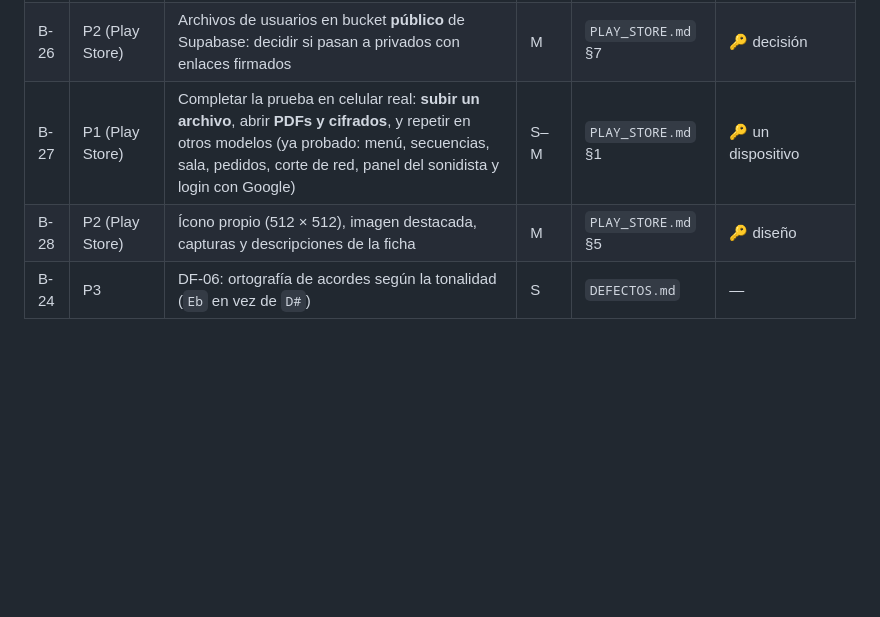
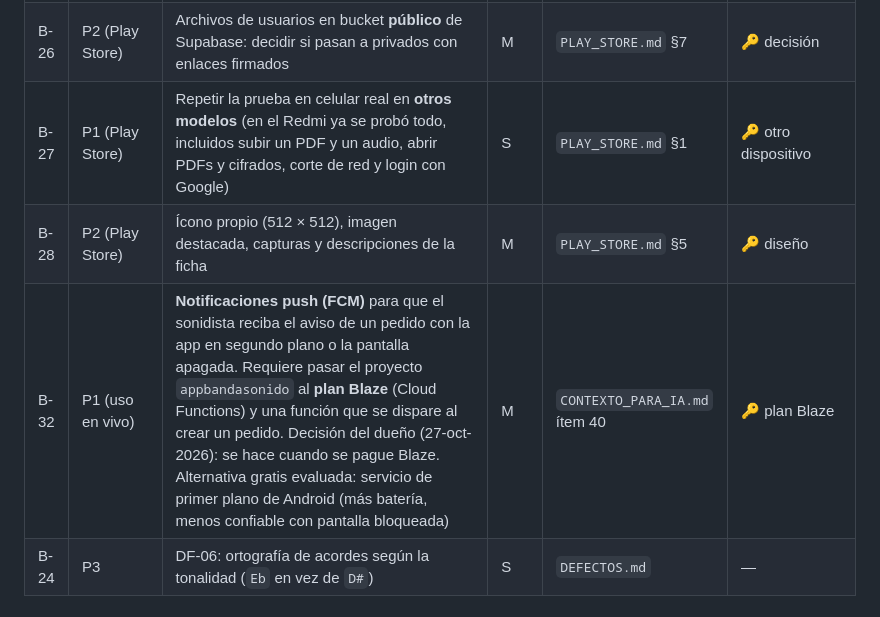
Before and after one commit to EstebanCastelani/bandasonido, a Markdown page: BACKLOG.md, the part around the change. GitHub-like rendering; blank space fills up the shorter version.

Commit message:
Docs: Android upload/PDF/cipher tests done, push notifications pending (B-32)
Co-Authored-By: Claude Sonnet 5.5 <noreply@anthropic.com>

```diff
--- a/BACKLOG.md
+++ b/BACKLOG.md
@@ -33,8 +33,9 @@ _(vacío — elegir 3–5 ítems al comenzar cada sprint, ver `PROCESO.md`)_
 | B-22 | P3 | Ayuda y primera vez guiada; guía de estilo de textos (voseo/neutro, mayúsculas) | M | Usabilidad E5 | 🔑 decidir registro |
 | B-23 | P3 | Conservación de pedidos por 24 h (limpieza automática en el servidor) | M | Testing · D-08 | plan Blaze 🔑 |
 | B-26 | P2 (Play Store) | Archivos de usuarios en bucket **público** de Supabase: decidir si pasan a privados con enlaces firmados | M | `PLAY_STORE.md` §7 | 🔑 decisión |
-| B-27 | P1 (Play Store) | Completar la prueba en celular real: **subir un archivo**, abrir **PDFs y cifrados**, y repetir en otros modelos (ya probado: menú, secuencias, sala, pedidos, corte de red, panel del sonidista y login con Google) | S–M | `PLAY_STORE.md` §1 | 🔑 un dispositivo |
+| B-27 | P1 (Play Store) | Repetir la prueba en celular real en **otros modelos** (en el Redmi ya se probó todo, incluidos subir un PDF y un audio, abrir PDFs y cifrados, corte de red y login con Google) | S | `PLAY_STORE.md` §1 | 🔑 otro dispositivo |
 | B-28 | P2 (Play Store) | Ícono propio (512 × 512), imagen destacada, capturas y descripciones de la ficha | M | `PLAY_STORE.md` §5 | 🔑 diseño |
+| B-32 | P1 (uso en vivo) | **Notificaciones push (FCM)** para que el sonidista reciba el aviso de un pedido con la app en segundo plano o la pantalla apagada. Requiere pasar el proyecto `appbandasonido` al **plan Blaze** (Cloud Functions) y una función que se dispare al crear un pedido. Decisión del dueño (27-oct-2026): se hace cuando se pague Blaze. Alternativa gratis evaluada: servicio de primer plano de Android (más batería, menos confiable con pantalla bloqueada) | M | `CONTEXTO_PARA_IA.md` ítem 40 | 🔑 plan Blaze |
 | B-24 | P3 | DF-06: ortografía de acordes según la tonalidad (`Eb` en vez de `D#`) | S | `DEFECTOS.md` | — |
 
 ## Hecho (resumen)
```
Also changed, not shown: CONTEXTO_PARA_IA.md (+3 -2 lines), PLAY_STORE.md (+1 -1 lines).
